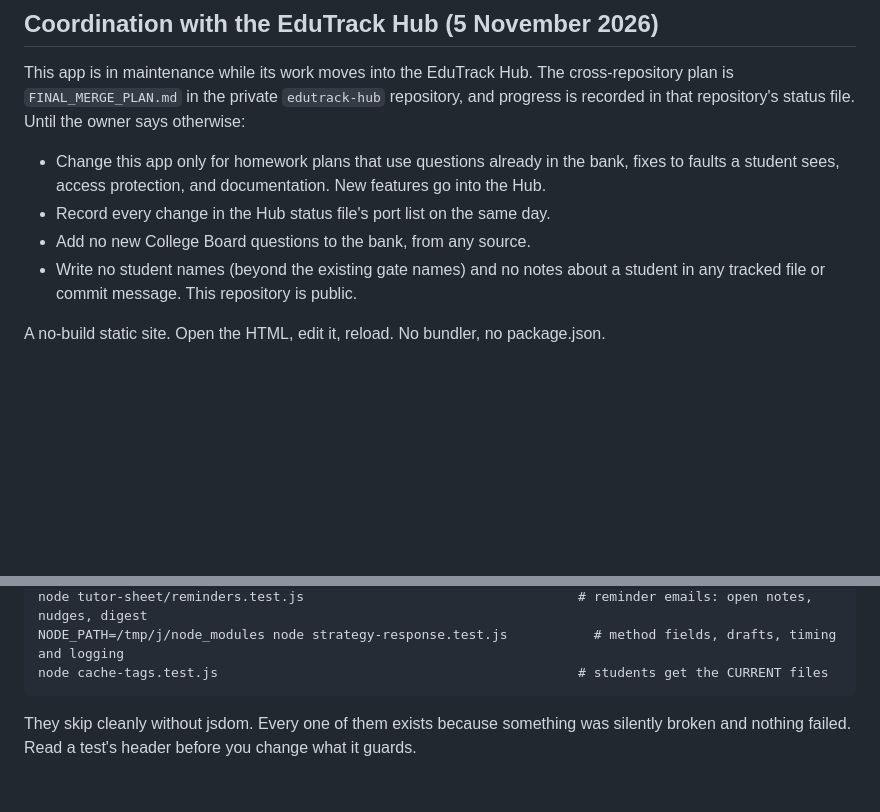
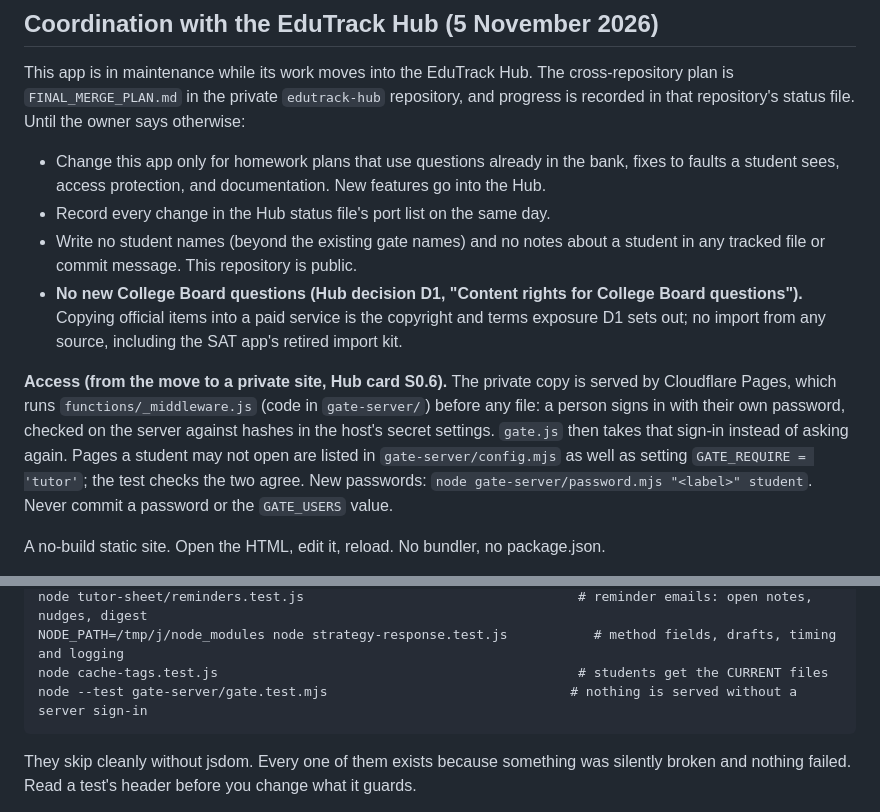
Before and after one commit to Gabriel-on-the-hill/PSAT-8-9-R-W, a Markdown page: AGENTS.md, 2 parts joined by grey strips. Drawn GitHub-style; blank space fills up the shorter version.

Commit message:
AGENTS.md: point to Hub decision D1, retire the import tools, describe the server sign-in
First-students card S0.6 (Hub status task 0.14, merge plan M0.8). The import kit
and the extraction guide stay as a record and are not to be used. The access
note explains the server gate and where tutor-only pages are listed; the gate's
test joins the test list.

````diff
--- a/AGENTS.md
+++ b/AGENTS.md
@@ -9,9 +9,19 @@ repository's status file. Until the owner says otherwise:
 - Change this app only for homework plans that use questions already in the bank, fixes to faults a
   student sees, access protection, and documentation. New features go into the Hub.
 - Record every change in the Hub status file's port list on the same day.
-- Add no new College Board questions to the bank, from any source.
 - Write no student names (beyond the existing gate names) and no notes about a student in any
   tracked file or commit message. This repository is public.
+- **No new College Board questions (Hub decision D1, "Content rights for College Board questions").**
+  Copying official items into a paid service is the copyright and terms exposure D1 sets out; no
+  import from any source, including the SAT app's retired import kit.
+
+**Access (from the move to a private site, Hub card S0.6).** The private copy is served by Cloudflare
+Pages, which runs `functions/_middleware.js` (code in `gate-server/`) before any file: a person
+signs in with their own password, checked on the server against hashes in the host's secret
+settings. `gate.js` then takes that sign-in instead of asking again. Pages a student may not open
+are listed in `gate-server/config.mjs` as well as setting `GATE_REQUIRE = 'tutor'`; the test checks
+the two agree. New passwords: `node gate-server/password.mjs "<label>" student`. Never commit a
+password or the `GATE_USERS` value.
 
 A no-build static site. Open the HTML, edit it, reload. No bundler, no package.json.
 
@@ -65,6 +75,7 @@ node tutor-sheet/lease.test.js                                       # one login
 node tutor-sheet/reminders.test.js                                   # reminder emails: open notes, nudges, digest
 NODE_PATH=/tmp/j/node_modules node strategy-response.test.js           # method fields, drafts, timing and logging
 node cache-tags.test.js                                              # students get the CURRENT files
+node --test gate-server/gate.test.mjs                               # nothing is served without a server sign-in
 ```
 
 They skip cleanly without jsdom. Every one of them exists because something was silently
````
